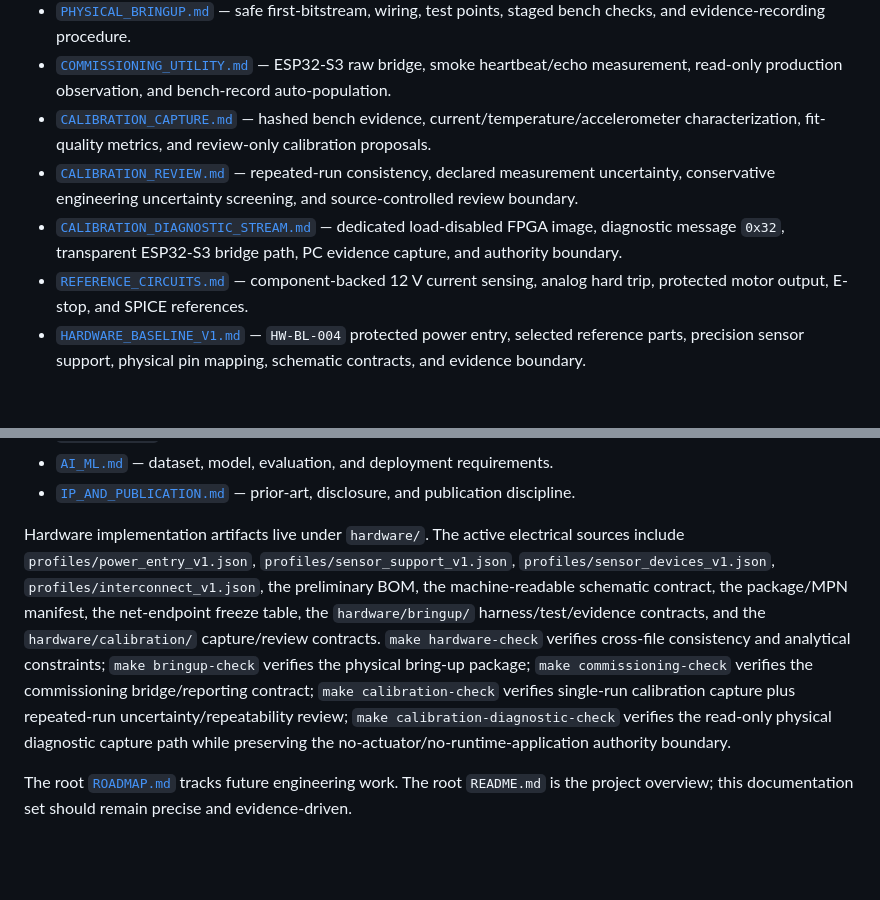
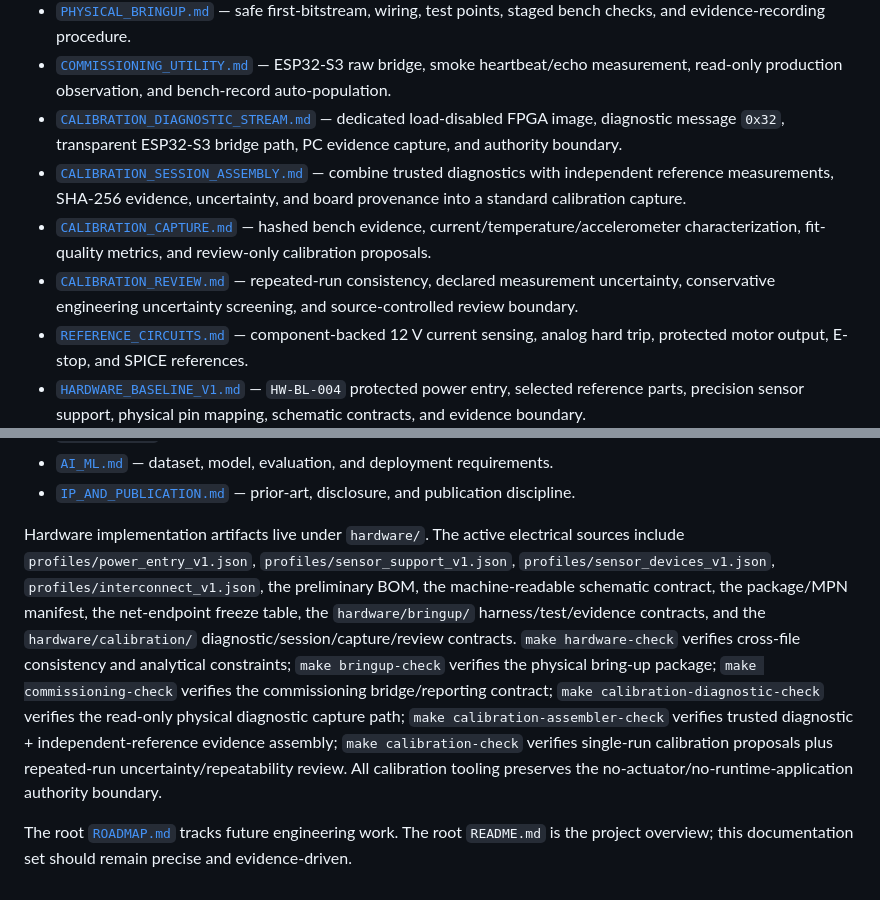
Before and after one commit to smshagor-dev/ForgeSense-AI, a Markdown page: docs/README.md, 2 parts joined by grey strips. Rendered like a GitHub page; blank space fills up the shorter version.

Commit message:
docs: index calibration session assembler

```diff
--- a/docs/README.md
+++ b/docs/README.md
@@ -18,9 +18,10 @@ This directory is the engineering source of truth for system behavior, interface
 - [`TANG_NANO_9K_INTEGRATION.md`](TANG_NANO_9K_INTEGRATION.md) — frozen Tang Nano 9K J5 pin map, physical top, CST/SDC constraints, and Gowin build entry point.
 - [`PHYSICAL_BRINGUP.md`](PHYSICAL_BRINGUP.md) — safe first-bitstream, wiring, test points, staged bench checks, and evidence-recording procedure.
 - [`COMMISSIONING_UTILITY.md`](COMMISSIONING_UTILITY.md) — ESP32-S3 raw bridge, smoke heartbeat/echo measurement, read-only production observation, and bench-record auto-population.
+- [`CALIBRATION_DIAGNOSTIC_STREAM.md`](CALIBRATION_DIAGNOSTIC_STREAM.md) — dedicated load-disabled FPGA image, diagnostic message `0x32`, transparent ESP32-S3 bridge path, PC evidence capture, and authority boundary.
+- [`CALIBRATION_SESSION_ASSEMBLY.md`](CALIBRATION_SESSION_ASSEMBLY.md) — combine trusted diagnostics with independent reference measurements, SHA-256 evidence, uncertainty, and board provenance into a standard calibration capture.
 - [`CALIBRATION_CAPTURE.md`](CALIBRATION_CAPTURE.md) — hashed bench evidence, current/temperature/accelerometer characterization, fit-quality metrics, and review-only calibration proposals.
 - [`CALIBRATION_REVIEW.md`](CALIBRATION_REVIEW.md) — repeated-run consistency, declared measurement uncertainty, conservative engineering uncertainty screening, and source-controlled review boundary.
-- [`CALIBRATION_DIAGNOSTIC_STREAM.md`](CALIBRATION_DIAGNOSTIC_STREAM.md) — dedicated load-disabled FPGA image, diagnostic message `0x32`, transparent ESP32-S3 bridge path, PC evidence capture, and authority boundary.
 - [`REFERENCE_CIRCUITS.md`](REFERENCE_CIRCUITS.md) — component-backed 12 V current sensing, analog hard trip, protected motor output, E-stop, and SPICE references.
 - [`HARDWARE_BASELINE_V1.md`](HARDWARE_BASELINE_V1.md) — `HW-BL-004` protected power entry, selected reference parts, precision sensor support, physical pin mapping, schematic contracts, and evidence boundary.
 - [`HARDWARE_DESIGN.md`](HARDWARE_DESIGN.md) — electronics, protection, power, sensing, and PCB design rules.
@@ -35,6 +36,6 @@ This directory is the engineering source of truth for system behavior, interface
 - [`AI_ML.md`](AI_ML.md) — dataset, model, evaluation, and deployment requirements.
 - [`IP_AND_PUBLICATION.md`](IP_AND_PUBLICATION.md) — prior-art, disclosure, and publication discipline.
 
-Hardware implementation artifacts live under `hardware/`. The active electrical sources include `profiles/power_entry_v1.json`, `profiles/sensor_support_v1.json`, `profiles/sensor_devices_v1.json`, `profiles/interconnect_v1.json`, the preliminary BOM, the machine-readable schematic contract, the package/MPN manifest, the net-endpoint freeze table, the `hardware/bringup/` harness/test/evidence contracts, and the `hardware/calibration/` capture/review contracts. `make hardware-check` verifies cross-file consistency and analytical constraints; `make bringup-check` verifies the physical bring-up package; `make commissioning-check` verifies the commissioning bridge/reporting contract; `make calibration-check` verifies single-run calibration capture plus repeated-run uncertainty/repeatability review; `make calibration-diagnostic-check` verifies the read-only physical diagnostic capture path while preserving the no-actuator/no-runtime-application authority boundary.
+Hardware implementation artifacts live under `hardware/`. The active electrical sources include `profiles/power_entry_v1.json`, `profiles/sensor_support_v1.json`, `profiles/sensor_devices_v1.json`, `profiles/interconnect_v1.json`, the preliminary BOM, the machine-readable schematic contract, the package/MPN manifest, the net-endpoint freeze table, the `hardware/bringup/` harness/test/evidence contracts, and the `hardware/calibration/` diagnostic/session/capture/review contracts. `make hardware-check` verifies cross-file consistency and analytical constraints; `make bringup-check` verifies the physical bring-up package; `make commissioning-check` verifies the commissioning bridge/reporting contract; `make calibration-diagnostic-check` verifies the read-only physical diagnostic capture path; `make calibration-assembler-check` verifies trusted diagnostic + independent-reference evidence assembly; `make calibration-check` verifies single-run calibration proposals plus repeated-run uncertainty/repeatability review. All calibration tooling preserves the no-actuator/no-runtime-application authority boundary.
 
 The root [`ROADMAP.md`](../ROADMAP.md) tracks future engineering work. The root `README.md` is the project overview; this documentation set should remain precise and evidence-driven.
```
